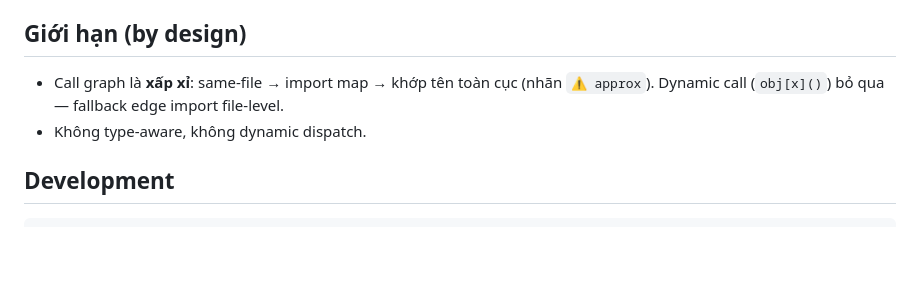
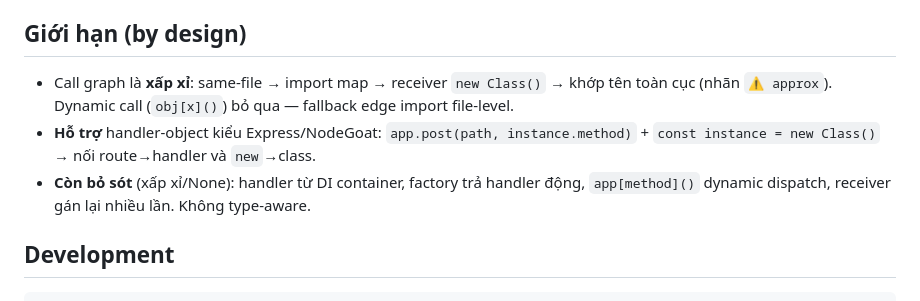
Before and after one commit to CosmicAlpaca/Source-Code-Security-Scanner_v2, a Markdown page: README.md, the part around the change. GitHub-like rendering; blank space fills up the shorter version.

Commit message:
docs: document handler-object resolution and remaining limits

```diff
--- a/README.md
+++ b/README.md
@@ -177,8 +177,9 @@ Thêm ngôn ngữ = thêm **1 file plugin** trong `src/radar/graph/languages/` (
 
 ## Giới hạn (by design)
 
-- Call graph là **xấp xỉ**: same-file → import map → khớp tên toàn cục (nhãn `⚠ approx`). Dynamic call (`obj[x]()`) bỏ qua — fallback edge import file-level.
-- Không type-aware, không dynamic dispatch.
+- Call graph là **xấp xỉ**: same-file → import map → receiver `new Class()` → khớp tên toàn cục (nhãn `⚠ approx`). Dynamic call (`obj[x]()`) bỏ qua — fallback edge import file-level.
+- **Hỗ trợ** handler-object kiểu Express/NodeGoat: `app.post(path, instance.method)` + `const instance = new Class()` → nối route→handler và `new`→class.
+- **Còn bỏ sót** (xấp xỉ/None): handler từ DI container, factory trả handler động, `app[method]()` dynamic dispatch, receiver gán lại nhiều lần. Không type-aware.
 
 ## Development
 
```
Also changed, not shown: docs/project-changelog.md (+16 -0 lines), docs/system-architecture.md (+2 -0 lines).
